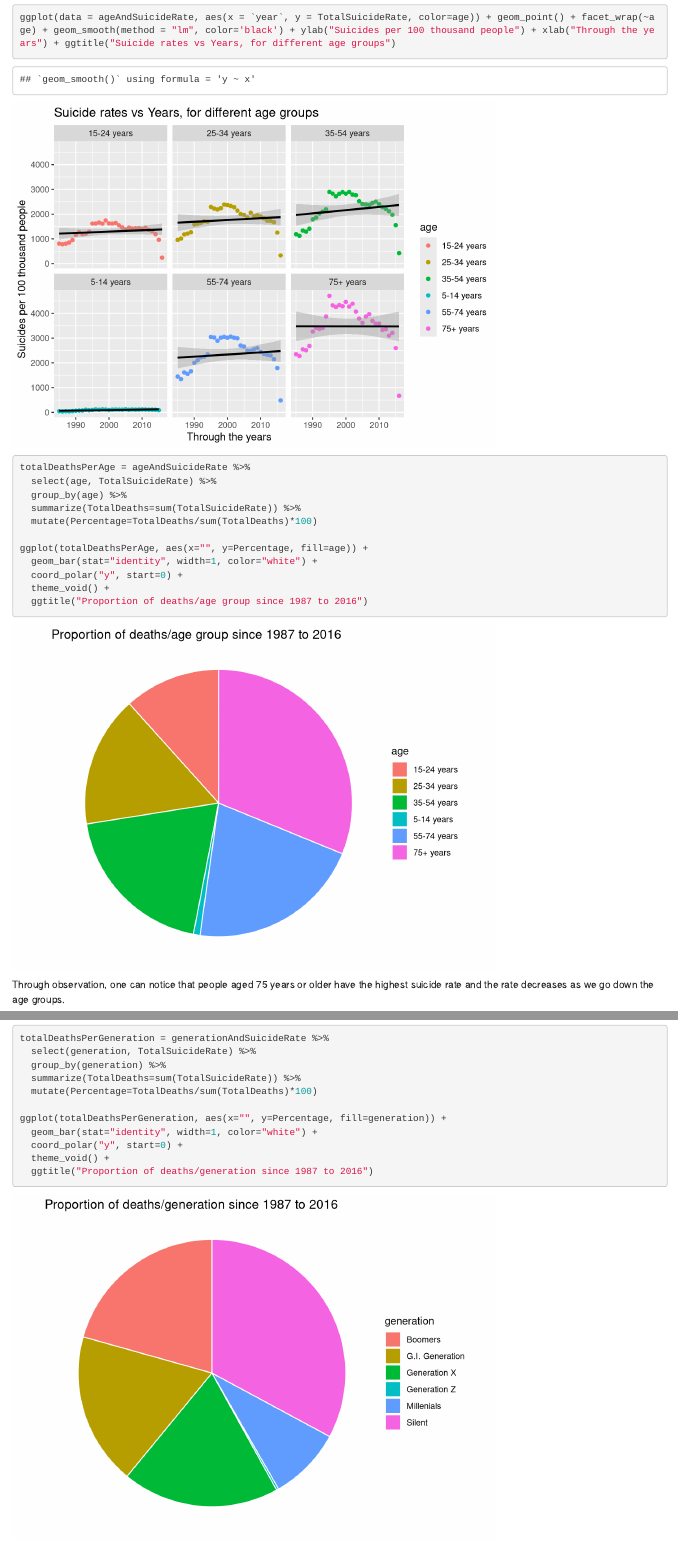
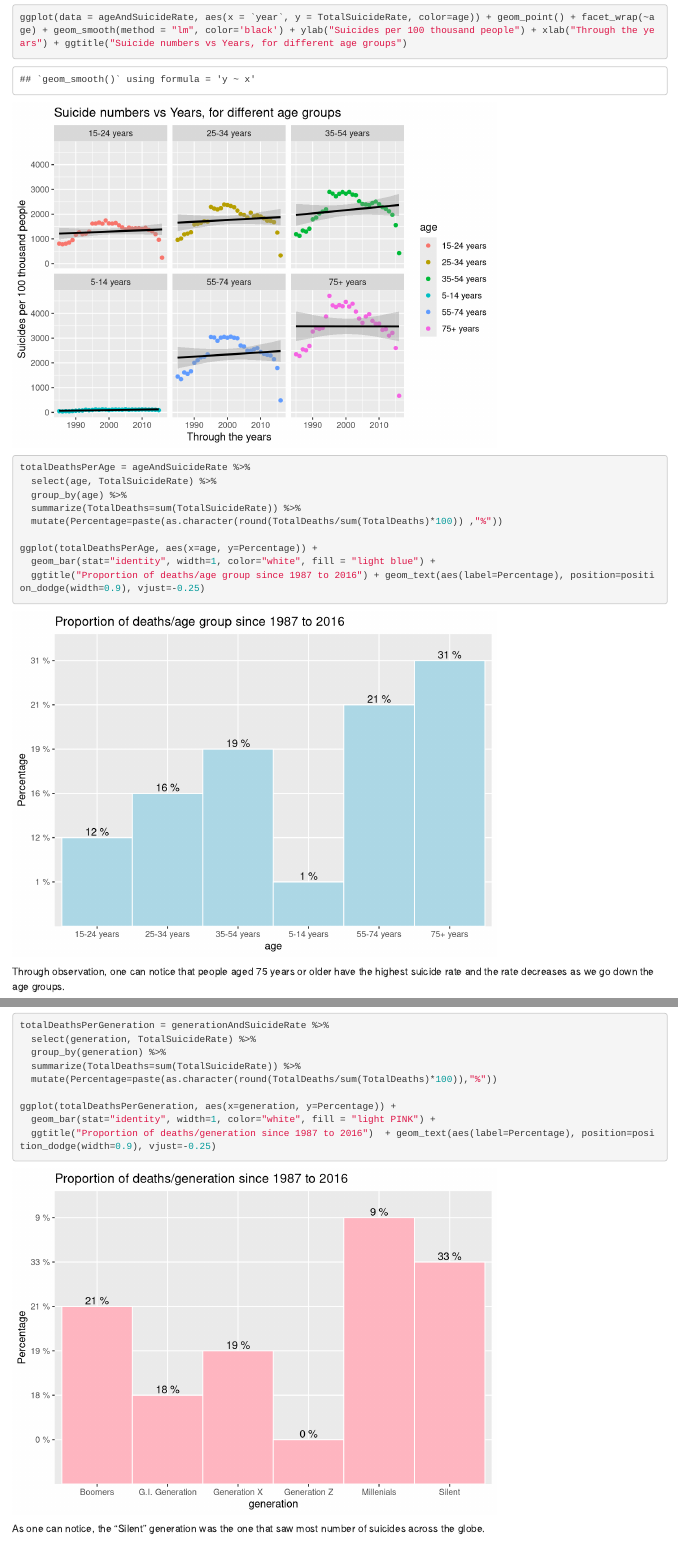
Before and after one commit to aruadhlakha/Botany575, an R Markdown document (script.Rmd): the page in a window 1100 px wide, from 960 px down, and a second part further down, joined at a grey line. Rendered offline with R 4.5, knitr and Pandoc, with nearby package versions.

Commit message:
changed my graphs because nobody liked them

````diff
--- a/script.Rmd
+++ b/script.Rmd
@@ -23,19 +23,18 @@ ageAndSuicideRate = data %>%
   group_by(age, year) %>%
   summarize(TotalSuicideRate=sum(`suicides/100k pop`))
 
-ggplot(data = ageAndSuicideRate, aes(x = `year`, y = TotalSuicideRate, color=age)) + geom_point() + facet_wrap(~age) + geom_smooth(method = "lm", color='black') + ylab("Suicides per 100 thousand people") + xlab("Through the years") + ggtitle("Suicide rates vs Years, for different age groups")
+ggplot(data = ageAndSuicideRate, aes(x = `year`, y = TotalSuicideRate, color=age)) + geom_point() + facet_wrap(~age) + geom_smooth(method = "lm", color='black') + ylab("Suicides per 100 thousand people") + xlab("Through the years") + ggtitle("Suicide numbers vs Years, for different age groups")
 
 totalDeathsPerAge = ageAndSuicideRate %>%
   select(age, TotalSuicideRate) %>%
   group_by(age) %>%
   summarize(TotalDeaths=sum(TotalSuicideRate)) %>%
-  mutate(Percentage=TotalDeaths/sum(TotalDeaths)*100)
+  mutate(Percentage=paste(as.character(round(TotalDeaths/sum(TotalDeaths)*100)) ,"%"))
 
-ggplot(totalDeathsPerAge, aes(x="", y=Percentage, fill=age)) +
-  geom_bar(stat="identity", width=1, color="white") +
-  coord_polar("y", start=0) +
-  theme_void() +
-  ggtitle("Proportion of deaths/age group since 1987 to 2016")
+ggplot(totalDeathsPerAge, aes(x=age, y=Percentage)) +
+  geom_bar(stat="identity", width=1, color="white", fill = "light blue") +
+  ggtitle("Proportion of deaths/age group since 1987 to 2016") + geom_text(aes(label=Percentage), position=position_dodge(width=0.9), vjust=-0.25)
+
 ```
 Through observation, one can notice that people aged 75 years or older have the highest suicide rate and the rate decreases as we go down the age groups.
 
@@ -82,13 +81,12 @@ totalDeathsPerGeneration = generationAndSuicideRate %>%
   select(generation, TotalSuicideRate) %>%
   group_by(generation) %>%
   summarize(TotalDeaths=sum(TotalSuicideRate)) %>%
-  mutate(Percentage=TotalDeaths/sum(TotalDeaths)*100)
+  mutate(Percentage=paste(as.character(round(TotalDeaths/sum(TotalDeaths)*100)),"%"))
 
-ggplot(totalDeathsPerGeneration, aes(x="", y=Percentage, fill=generation)) +
-  geom_bar(stat="identity", width=1, color="white") +
-  coord_polar("y", start=0) +
-  theme_void() +
-  ggtitle("Proportion of deaths/generation since 1987 to 2016")
+ggplot(totalDeathsPerGeneration, aes(x=generation, y=Percentage)) +
+  geom_bar(stat="identity", width=1, color="white", fill = "light PINK") +
+  ggtitle("Proportion of deaths/generation since 1987 to 2016")  + geom_text(aes(label=Percentage), position=position_dodge(width=0.9), vjust=-0.25)
+
 
 ```
 As one can notice, the "Silent" generation was the one that saw most number of suicides across the globe.
````
Also changed, not shown: 1 other file.
